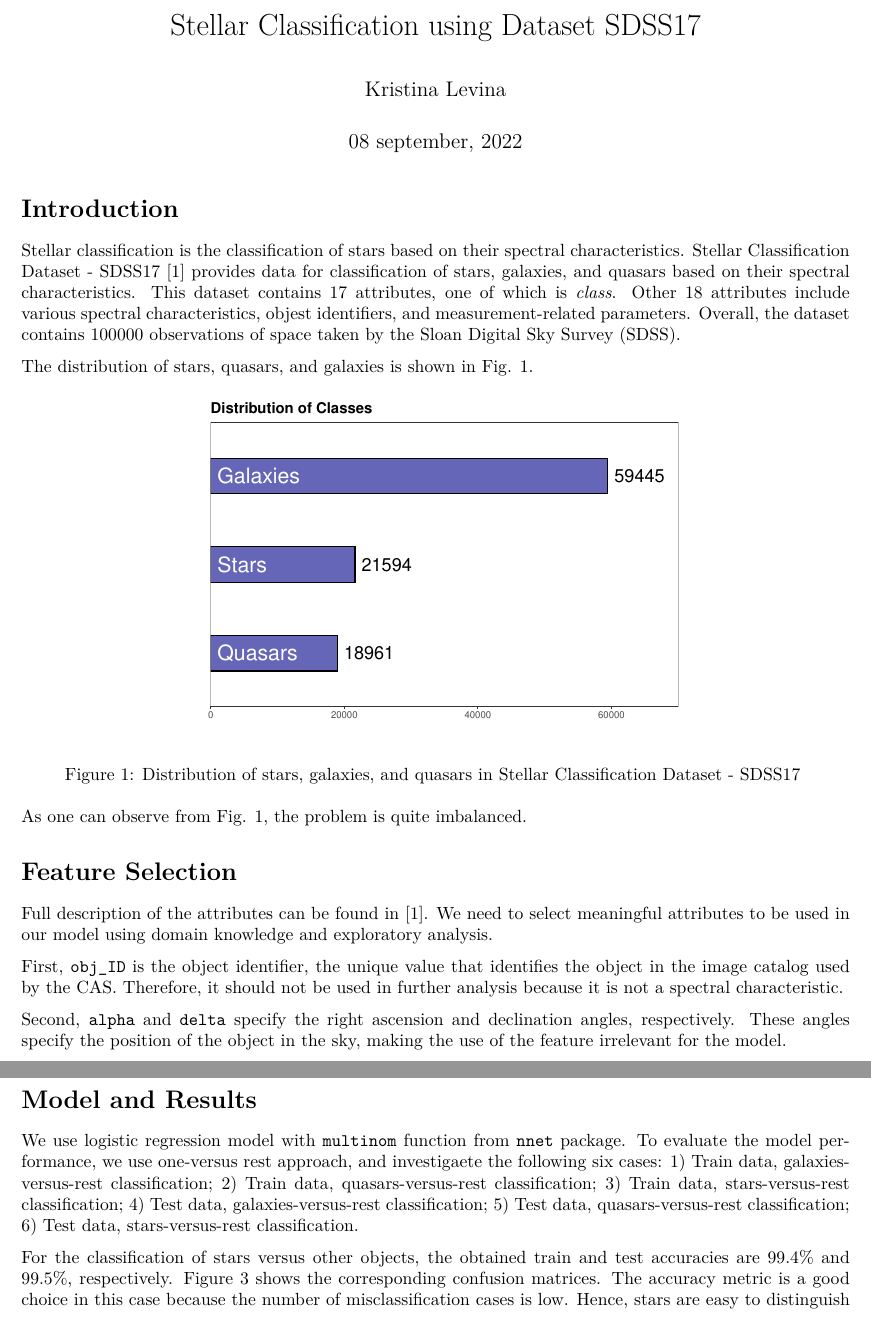
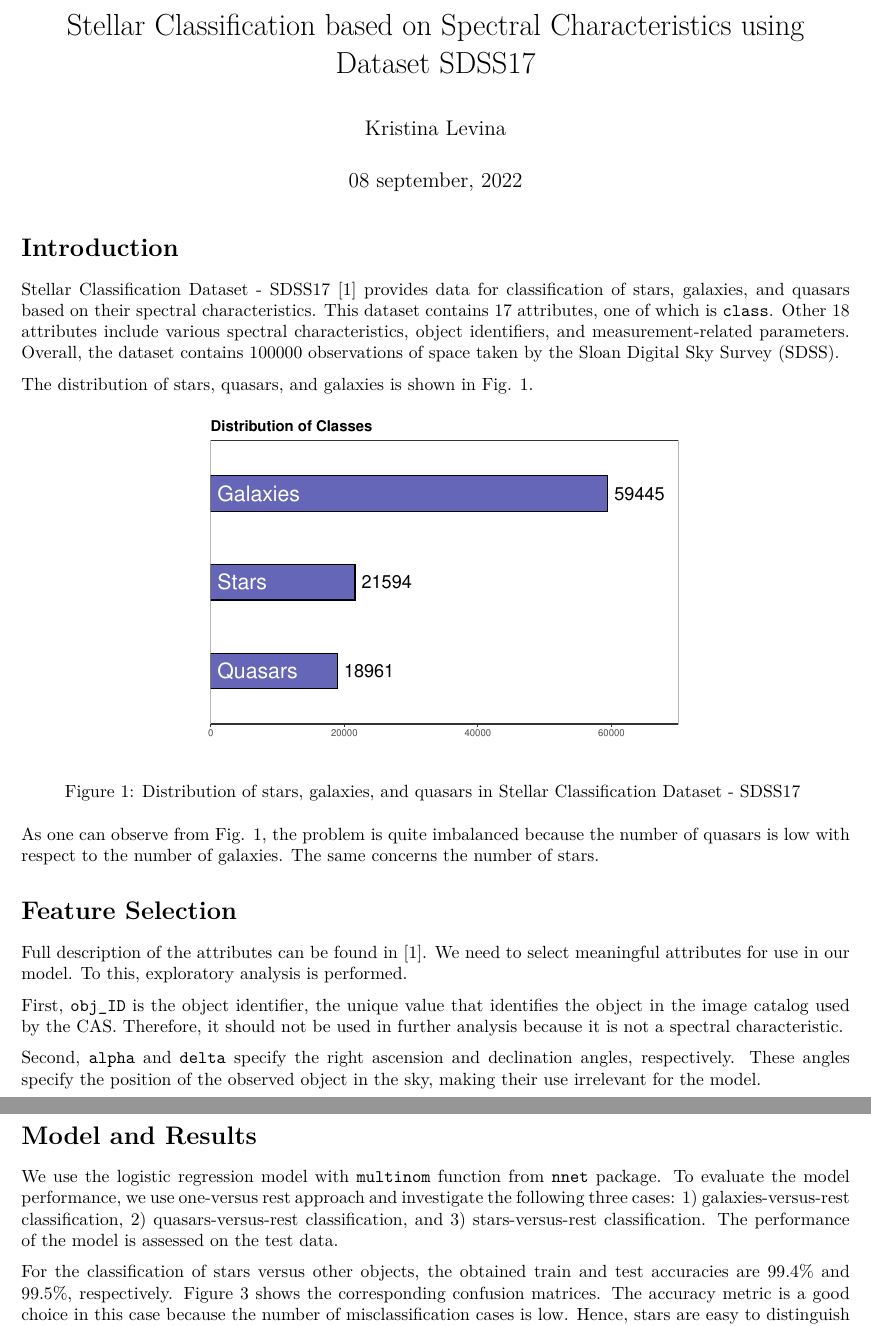
Before and after one commit to Ada-Lev/Stellar-Classification, an R Markdown document (stellar_classification.Rmd): two parts of pages 1 and 3 of 12, joined at a grey line, cut at the place of the change. The pictures show the output file stellar_classification.pdf that the author committed with the source.

Commit message:
grammar changes

````diff
--- a/stellar_classification.Rmd
+++ b/stellar_classification.Rmd
@@ -1,5 +1,5 @@
 ---
-title: "Stellar Classification using Dataset SDSS17"
+title: "Stellar Classification based on Spectral Characteristics using Dataset SDSS17"
 author: "Kristina Levina"
 date: "`r format(Sys.time(), '%d %B, %Y')`"
 output: pdf_document
@@ -18,7 +18,7 @@ data <- read.csv("data/star_classification.csv", stringsAsFactors = TRUE)
 
 # Introduction
 
-Stellar classification is the classification of stars based on their spectral characteristics. Stellar Classification Dataset - SDSS17 [1] provides data for classification of stars, galaxies, and quasars based on their spectral characteristics. This dataset contains 17 attributes, one of which is *class*. Other 18 attributes include various spectral characteristics, objest identifiers, and measurement-related parameters. Overall, the dataset contains 100000 observations of space taken by the Sloan Digital Sky Survey (SDSS).
+Stellar Classification Dataset - SDSS17 [1] provides data for classification of stars, galaxies, and quasars based on their spectral characteristics. This dataset contains 17 attributes, one of which is `class`. Other 18 attributes include various spectral characteristics, object identifiers, and measurement-related parameters. Overall, the dataset contains 100000 observations of space taken by the Sloan Digital Sky Survey (SDSS).
 
 The distribution of stars, quasars, and galaxies is shown in Fig. \ref{fig:fig1}.
 ```{r, echo=FALSE, fig.align='center', out.width="60%", fig.cap="\\label{fig:fig1}Distribution of stars, galaxies, and quasars in Stellar Classification Dataset - SDSS17 "}
@@ -58,16 +58,16 @@ plot <- ggplot(data = df_classes, mapping = aes(x = counts, y = reorder(classes,
 print(plot)
 ```
 
-As one can observe from Fig. \ref{fig:fig1}, the problem is quite imbalanced.
+As one can observe from Fig. \ref{fig:fig1}, the problem is quite imbalanced because the number of quasars is low with respect to the number of galaxies. The same concerns the number of stars.
 
 # Feature Selection
 
-Full description of the attributes can be found in [1]. We need to select meaningful attributes to be used in our model using domain knowledge and exploratory analysis.
+Full description of the attributes can be found in [1]. We need to select meaningful attributes for use in our model. To this, exploratory analysis is performed.
 
 First, `obj_ID` is the object identifier, the unique value that identifies the object in the image catalog used by the CAS. Therefore, it should not be used in further analysis because it is not a spectral characteristic.
 
-Second, `alpha` and `delta` specify the right ascension and declination angles, respectively. These angles specify the position of the object in the sky,
- making the use of the feature irrelevant for the model.
+Second, `alpha` and `delta` specify the right ascension and declination angles, respectively. These angles specify the position of the observed object in the sky,
+ making their use irrelevant for the model.
 
 Third, `u`, `r`, `g`, `i`, `redshift`, and `z` are spectral characteristics. They should be included into the model.
 
@@ -134,7 +134,7 @@ Figure \ref{fig:fig2} shows three distinct clusters that should be easily identi
 
 # Model and Results
 
-We use logistic regression model with `multinom` function from `nnet` package. To evaluate the model performance, we use one-versus rest approach, and investigaete the following six cases: 1) Train data, galaxies-versus-rest classification; 2) Train data, quasars-versus-rest classification; 3) Train data, stars-versus-rest classification; 4) Test data, galaxies-versus-rest classification; 5) Test data, quasars-versus-rest classification; 6) Test data, stars-versus-rest classification.
+We use the logistic regression model with `multinom` function from `nnet` package. To evaluate the model performance, we use one-versus rest approach and investigate the following three cases: 1)  galaxies-versus-rest classification, 2) quasars-versus-rest classification, and 3) stars-versus-rest classification. The performance of the model is assessed on the test data.
 
 ```{r include=F}
 logreg <- multinom(formula = target ~ ., data = tr)
````
Also changed, not shown: stellar_classification.pdf, stellar_classification.Rmd (12 more changed lines).
